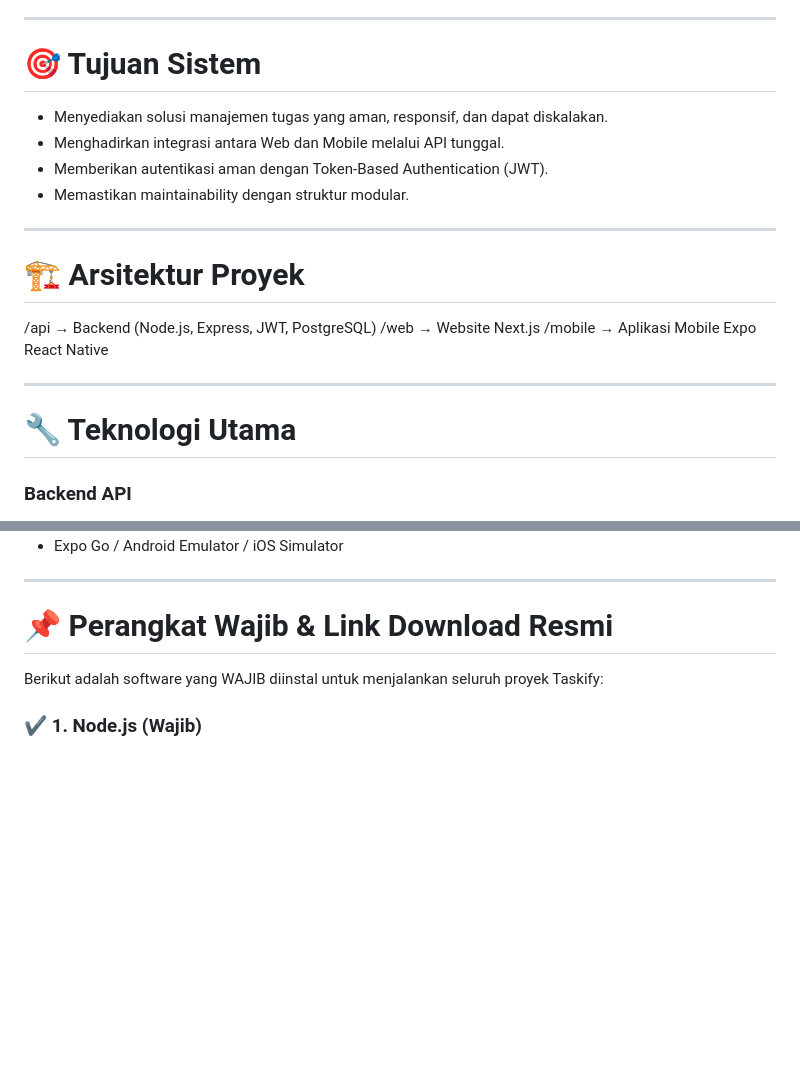
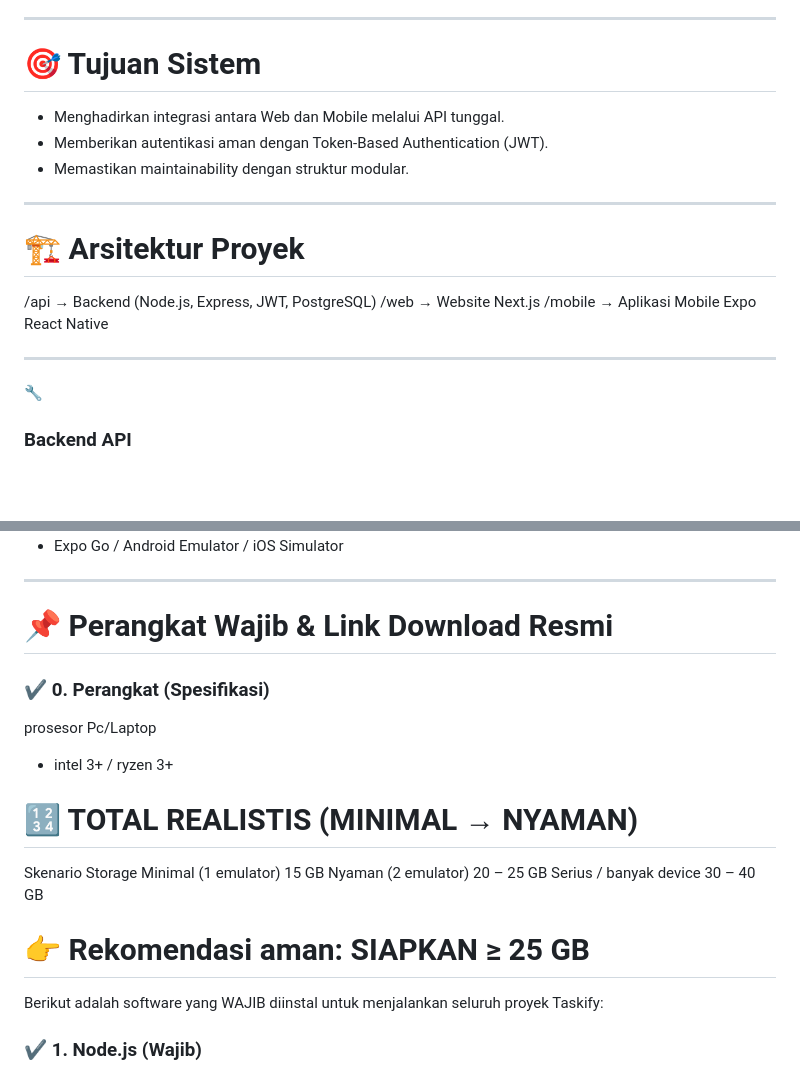
Before and after one commit to TokisakiK-423/K-423X_Fix_Ini, a Markdown page: README.md, 2 parts joined by grey strips. Rendered like a GitHub page; blank space fills up the shorter version.

```diff
--- a/README.md
+++ b/README.md
@@ -5,7 +5,6 @@ K-423X Taskify adalah platform manajemen tugas lintas platform yang dikembangkan
 
 ------------------------------------------------------------
 # 🎯 Tujuan Sistem
-- Menyediakan solusi manajemen tugas yang aman, responsif, dan dapat diskalakan.
 - Menghadirkan integrasi antara Web dan Mobile melalui API tunggal.
 - Memberikan autentikasi aman dengan Token-Based Authentication (JWT).
 - Memastikan maintainability dengan struktur modular.
@@ -17,7 +16,7 @@ K-423X Taskify adalah platform manajemen tugas lintas platform yang dikembangkan
 /mobile → Aplikasi Mobile Expo React Native
 
 ------------------------------------------------------------
-# 🔧 Teknologi Utama
+🔧
 
 ### Backend API
 - Node.js (v18+ wajib)
@@ -40,6 +39,17 @@ K-423X Taskify adalah platform manajemen tugas lintas platform yang dikembangkan
 
 ------------------------------------------------------------
 # 📌 Perangkat Wajib & Link Download Resmi
+
+### ✔ 0. Perangkat (Spesifikasi)
+prosesor Pc/Laptop
+- intel 3+ / ryzen 3+
+
+# 🔢 TOTAL REALISTIS (MINIMAL → NYAMAN)
+Skenario	Storage
+Minimal (1 emulator)	15 GB
+Nyaman (2 emulator)	20 – 25 GB
+Serius / banyak device	30 – 40 GB
+# 👉 Rekomendasi aman: SIAPKAN ≥ 25 GB
 
 Berikut adalah software yang WAJIB diinstal untuk menjalankan seluruh proyek Taskify:
 
```
